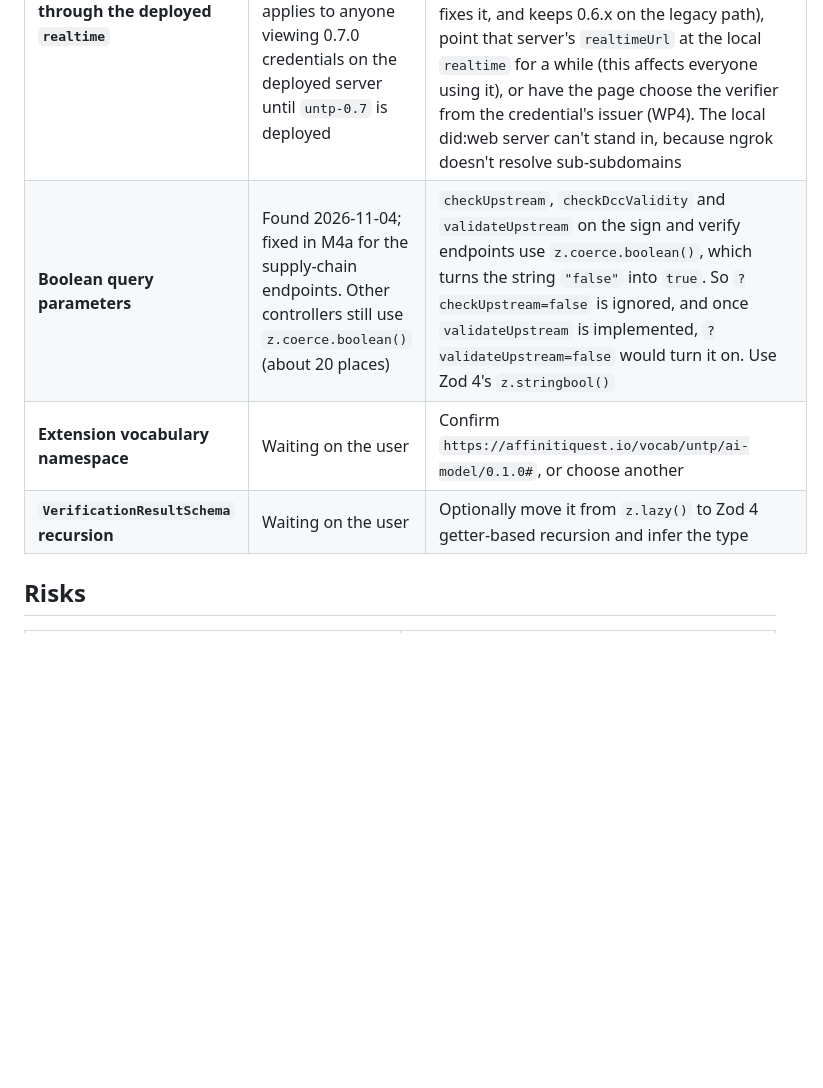
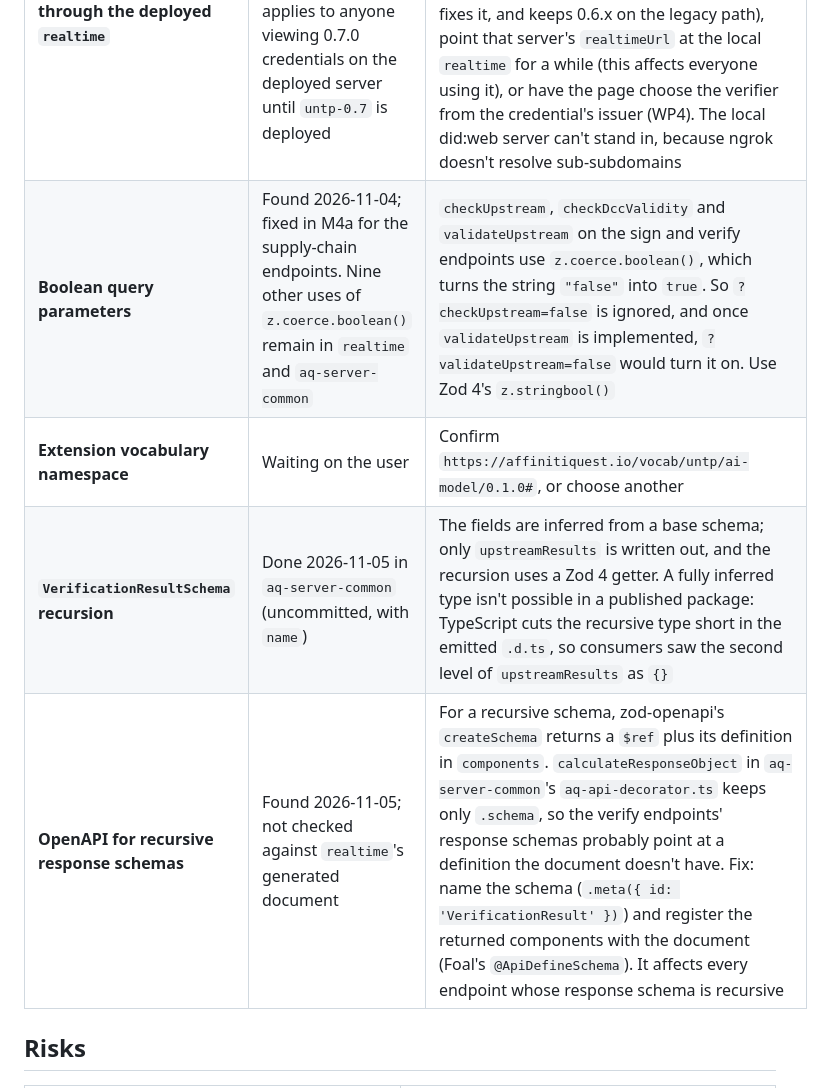
Before and after one commit to warren-gallagher/node-llm, a Markdown page: docs/credential-demo/implementation-plan.md, the part around one of its changes. Rendered like a GitHub page; blank space fills up the shorter version.

```diff
--- a/docs/credential-demo/implementation-plan.md
+++ b/docs/credential-demo/implementation-plan.md
@@ -470,9 +485,10 @@ Items deliberately deferred. Review this list at each milestone, and before the
 | **Security: v2 API key binding hook never runs** | **Fixed 2026-11-03** by the user (PR 3343, `f26980c`, merged into `untp-0.7`). The hook reads the header directly and compares `htu` with `realtimeUrl`. Found 2026-11-03; the hook order was confirmed with a minimal Foal app using `realtime`'s Foal | `ValidateApiKeyJwtBinding` (a class-level hook on `ApiController` in `realtime`) reads `ctx.state['authorizationHeader']`. Only `ValidateAuthenticatedAccess` sets that, and it runs later as a method-level hook on the sub-controllers; Foal runs parent-controller hooks first. So the hook returns early and the `jti` replay, `htm` and `htu` checks never run. The unit spec sets `ctx.state` itself, which hides this. Quick confirmation: send the same v2 JWT twice; the second should get 401 "Token already used". Fix: read `ctx.request.headers['authorization']` directly (as `ValidateDpopDowngrade` does), add a test through a real request, **and** derive the expected `htu` from `X-Forwarded-Proto`/`X-Forwarded-Host` or a configured public URL. Without that, turning the check on breaks the dev cluster (`upstream-vhost` replaces `Host`) and ngrok (scheme `http`) |
 | **`htu` behind ngrok** | **Resolved 2026-11-03** by the fix above: the expected `htu` comes from `realtimeUrl` (`AQIO_API_URL`). Clients must sign with that public URL | v2 requests through ngrok and the dev cluster both succeed (checked 2026-11-03 with `aq-api-v2-sample`) only because the `htu` check isn't running. Once the hook is fixed, the expected scheme and host must come from the forwarded headers or config, as described above |
 | **did:web page verifies through the deployed `realtime`** | Found 2026-11-04; **no longer affects the demo**, which runs a local did:web server again. It still applies to anyone viewing 0.7.0 credentials on the deployed server until `untp-0.7` is deployed | The deployed did:web server's credential pages post "Verify Credential" to their own `realtimeUrl` (the deployed `realtime`, on `main`). That verifier rejects 0.7.0 DPPs with `DPP missing "product" in credentialSubject`. Options: deploy `realtime` `untp-0.7` (which fixes it, and keeps 0.6.x on the legacy path), point that server's `realtimeUrl` at the local `realtime` for a while (this affects everyone using it), or have the page choose the verifier from the credential's issuer (WP4). The local did:web server can't stand in, because ngrok doesn't resolve sub-subdomains |
-| **Boolean query parameters** | Found 2026-11-04; fixed in M4a for the supply-chain endpoints. Other controllers still use `z.coerce.boolean()` (about 20 places) | `checkUpstream`, `checkDccValidity` and `validateUpstream` on the sign and verify endpoints use `z.coerce.boolean()`, which turns the string `"false"` into `true`. So `?checkUpstream=false` is ignored, and once `validateUpstream` is implemented, `?validateUpstream=false` would turn it on. Use Zod 4's `z.stringbool()` |
+| **Boolean query parameters** | Found 2026-11-04; fixed in M4a for the supply-chain endpoints. Nine other uses of `z.coerce.boolean()` remain in `realtime` and `aq-server-common` | `checkUpstream`, `checkDccValidity` and `validateUpstream` on the sign and verify endpoints use `z.coerce.boolean()`, which turns the string `"false"` into `true`. So `?checkUpstream=false` is ignored, and once `validateUpstream` is implemented, `?validateUpstream=false` would turn it on. Use Zod 4's `z.stringbool()` |
 | **Extension vocabulary namespace** | Waiting on the user | Confirm `https://affinitiquest.io/vocab/untp/ai-model/0.1.0#`, or choose another |
-| **`VerificationResultSchema` recursion** | Waiting on the user | Optionally move it from `z.lazy()` to Zod 4 getter-based recursion and infer the type |
+| **`VerificationResultSchema` recursion** | Done 2026-11-05 in `aq-server-common` (uncommitted, with `name`) | The fields are inferred from a base schema; only `upstreamResults` is written out, and the recursion uses a Zod 4 getter. A fully inferred type isn't possible in a published package: TypeScript cuts the recursive type short in the emitted `.d.ts`, so consumers saw the second level of `upstreamResults` as `{}` |
+| **OpenAPI for recursive response schemas** | Found 2026-11-05; not checked against `realtime`'s generated document | For a recursive schema, zod-openapi's `createSchema` returns a `$ref` plus its definition in `components`. `calculateResponseObject` in `aq-server-common`'s `aq-api-decorator.ts` keeps only `.schema`, so the verify endpoints' response schemas probably point at a definition the document doesn't have. Fix: name the schema (`.meta({ id: 'VerificationResult' })`) and register the returned components with the document (Foal's `@ApiDefineSchema`). It affects every endpoint whose response schema is recursive |
 
 ## Risks
 
```
Also changed, not shown: other parts of docs/credential-demo/implementation-plan.md (+18 -3 lines).
